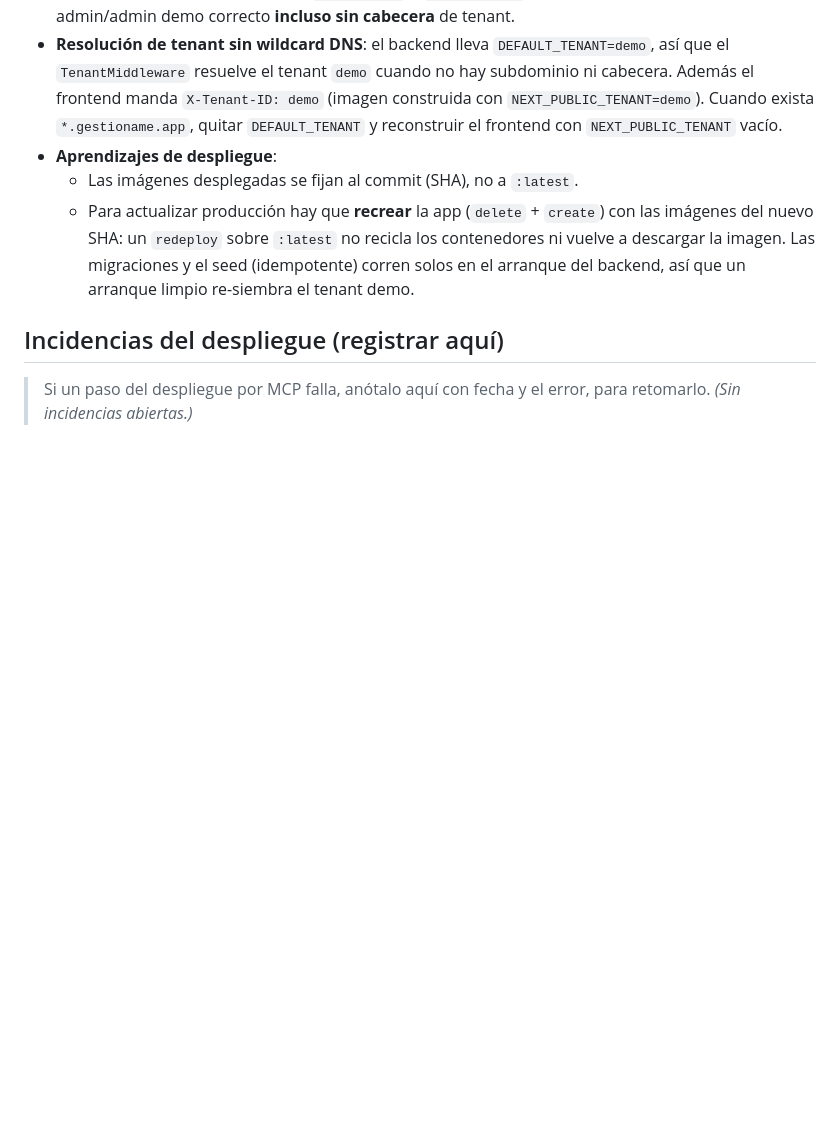
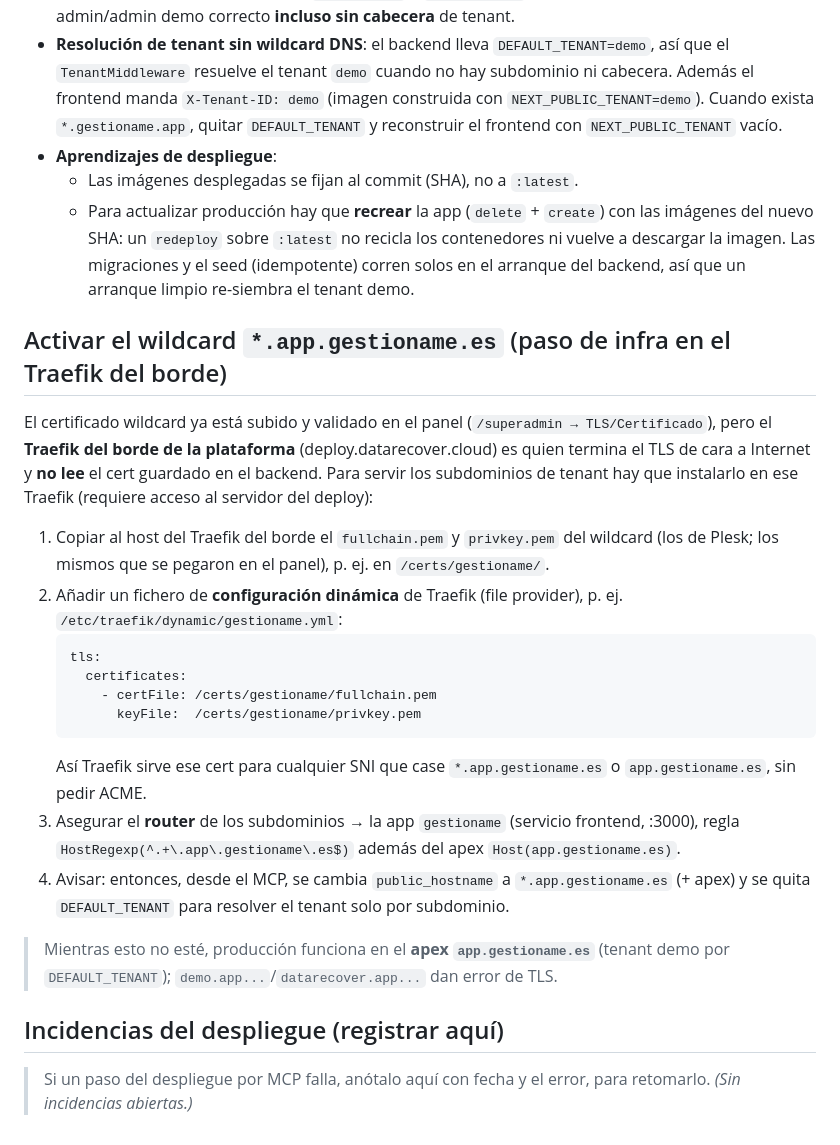
Before and after one commit to juliogiraldo-dr/gestioname-v2, a Markdown page: docs/team/acceso.md, the part around the change. GitHub-like rendering; blank space fills up the shorter version.

Commit message:
docs(team): pasos para activar el wildcard en el Traefik del borde
Co-Authored-By: Claude Opus 4.8 (1M context) <noreply@anthropic.com>

````diff
--- a/docs/team/acceso.md
+++ b/docs/team/acceso.md
@@ -67,6 +67,33 @@ docker compose up -d          # levanta backend, frontend, postgres, redis, mail
     vuelve a descargar la imagen. Las migraciones y el seed (idempotente) corren solos en
     el arranque del backend, así que un arranque limpio re-siembra el tenant demo.
 
+## Activar el wildcard `*.app.gestioname.es` (paso de infra en el Traefik del borde)
+
+El certificado wildcard ya está subido y validado en el panel (`/superadmin → TLS/Certificado`),
+pero el **Traefik del borde de la plataforma** (deploy.datarecover.cloud) es quien termina el TLS
+de cara a Internet y **no lee** el cert guardado en el backend. Para servir los subdominios de
+tenant hay que instalarlo en ese Traefik (requiere acceso al servidor del deploy):
+
+1. Copiar al host del Traefik del borde el `fullchain.pem` y `privkey.pem` del wildcard
+   (los de Plesk; los mismos que se pegaron en el panel), p. ej. en `/certs/gestioname/`.
+2. Añadir un fichero de **configuración dinámica** de Traefik (file provider), p. ej.
+   `/etc/traefik/dynamic/gestioname.yml`:
+   ```yaml
+   tls:
+     certificates:
+       - certFile: /certs/gestioname/fullchain.pem
+         keyFile:  /certs/gestioname/privkey.pem
+   ```
+   Así Traefik sirve ese cert para cualquier SNI que case `*.app.gestioname.es` o
+   `app.gestioname.es`, sin pedir ACME.
+3. Asegurar el **router** de los subdominios → la app `gestioname` (servicio frontend, :3000),
+   regla `HostRegexp(^.+\.app\.gestioname\.es$)` además del apex `Host(app.gestioname.es)`.
+4. Avisar: entonces, desde el MCP, se cambia `public_hostname` a `*.app.gestioname.es` (+ apex)
+   y se quita `DEFAULT_TENANT` para resolver el tenant solo por subdominio.
+
+> Mientras esto no esté, producción funciona en el **apex `app.gestioname.es`** (tenant demo
+> por `DEFAULT_TENANT`); `demo.app...`/`datarecover.app...` dan error de TLS.
+
 ## Incidencias del despliegue (registrar aquí)
 
 > Si un paso del despliegue por MCP falla, anótalo aquí con fecha y el error, para
````
